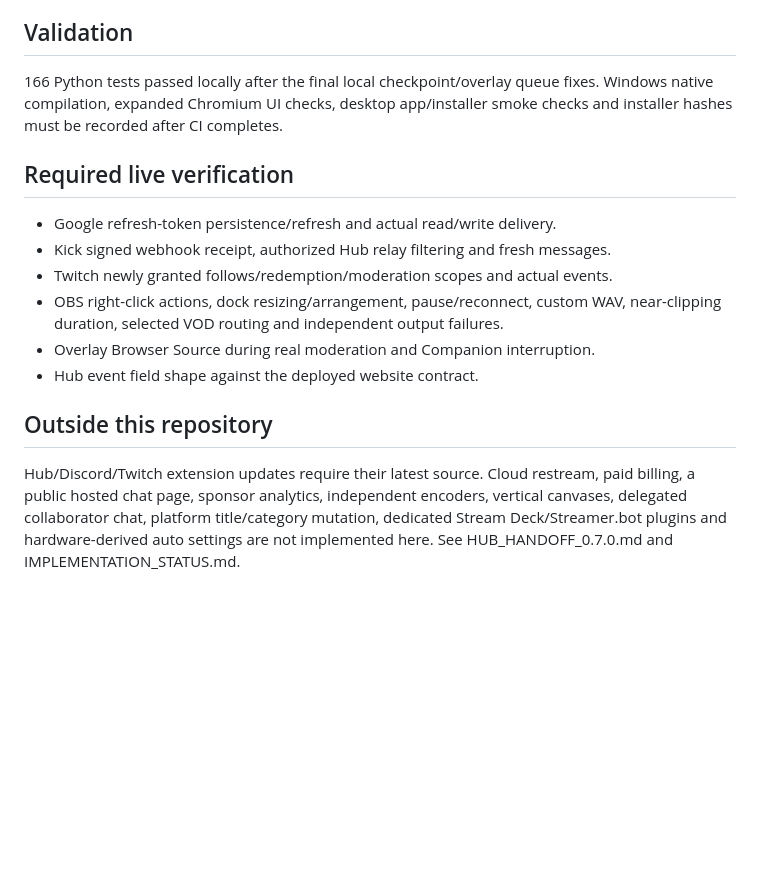
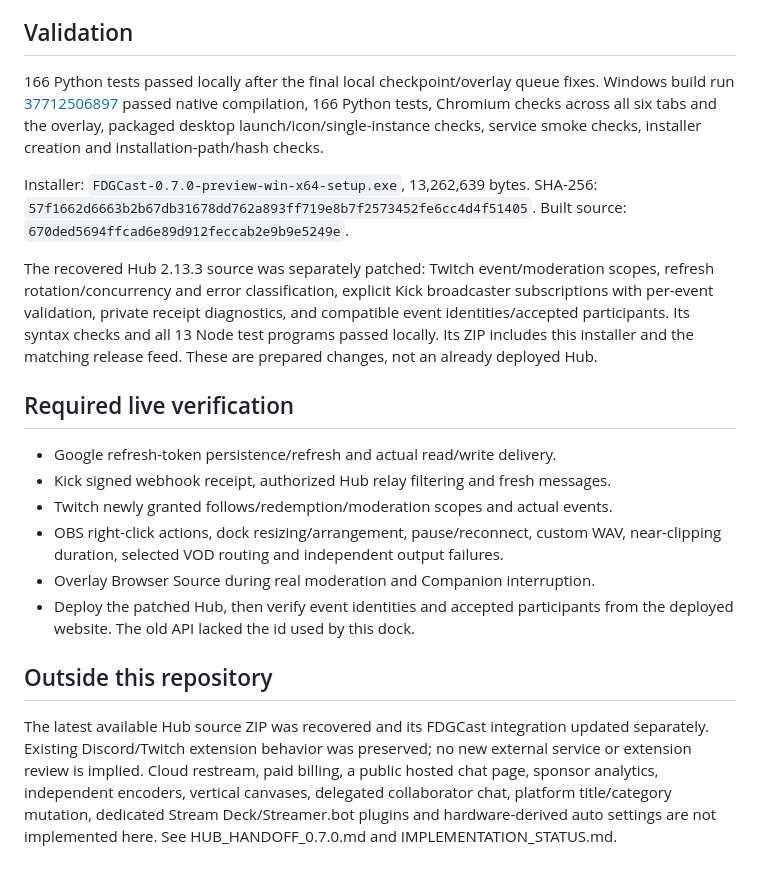
Before and after one commit to Dakotalamb/ForgeCast, a Markdown page: docs/RELEASE_0.7.0.md, the part around the change. Drawn GitHub-style; blank space fills up the shorter version.

```diff
--- a/docs/RELEASE_0.7.0.md
+++ b/docs/RELEASE_0.7.0.md
@@ -54,8 +54,21 @@ is distinct from real-account delivery and testing docks in a running OBS UI.
 ## Validation
 
 166 Python tests passed locally after the final local checkpoint/overlay queue fixes.
-Windows native compilation, expanded Chromium UI checks, desktop app/installer
-smoke checks and installer hashes must be recorded after CI completes.
+Windows build run [37712506897](https://github.com/Dakotalamb/ForgeCast/actions/runs/37712506897)
+passed native compilation, 166 Python tests, Chromium checks across all six tabs
+and the overlay, packaged desktop launch/icon/single-instance checks, service
+smoke checks, installer creation and installation-path/hash checks.
+
+Installer: `FDGCast-0.7.0-preview-win-x64-setup.exe`, 13,262,639 bytes.
+SHA-256: `57f1662d6663b2b67db31678dd762a893ff719e8b7f2573452fe6cc4d4f51405`.
+Built source: `670ded5694ffcad6e89d912feccab2e9b9e5249e`.
+
+The recovered Hub 2.13.3 source was separately patched: Twitch event/moderation
+scopes, refresh rotation/concurrency and error classification, explicit Kick
+broadcaster subscriptions with per-event validation, private receipt diagnostics,
+and compatible event identities/accepted participants. Its syntax checks and all
+13 Node test programs passed locally. Its ZIP includes this installer and the
+matching release feed. These are prepared changes, not an already deployed Hub.
 
 ## Required live verification
 
@@ -65,11 +78,14 @@ smoke checks and installer hashes must be recorded after CI completes.
 - OBS right-click actions, dock resizing/arrangement, pause/reconnect, custom WAV,
   near-clipping duration, selected VOD routing and independent output failures.
 - Overlay Browser Source during real moderation and Companion interruption.
-- Hub event field shape against the deployed website contract.
+- Deploy the patched Hub, then verify event identities and accepted participants
+  from the deployed website. The old API lacked the id used by this dock.
 
 ## Outside this repository
 
-Hub/Discord/Twitch extension updates require their latest source. Cloud restream,
+The latest available Hub source ZIP was recovered and its FDGCast integration
+updated separately. Existing Discord/Twitch extension behavior was preserved;
+no new external service or extension review is implied. Cloud restream,
 paid billing, a public hosted chat page, sponsor analytics, independent encoders,
 vertical canvases, delegated collaborator chat, platform title/category mutation,
 dedicated Stream Deck/Streamer.bot plugins and hardware-derived auto settings
```
Also changed, not shown: docs/HUB_HANDOFF_0.7.0.md (+52 -5 lines), docs/IMPLEMENTATION_STATUS.md (+4 -4 lines).
